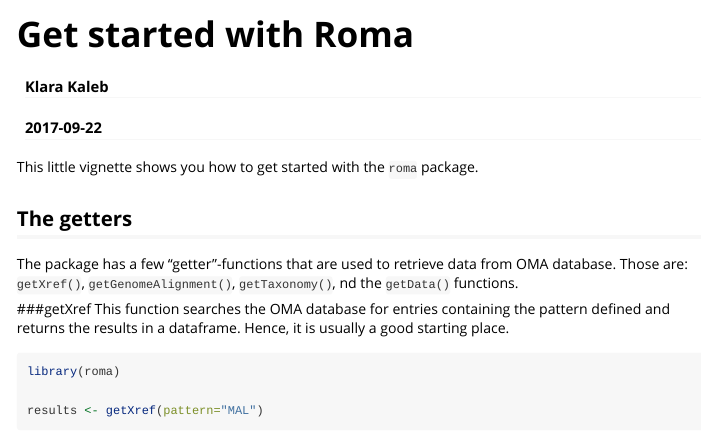
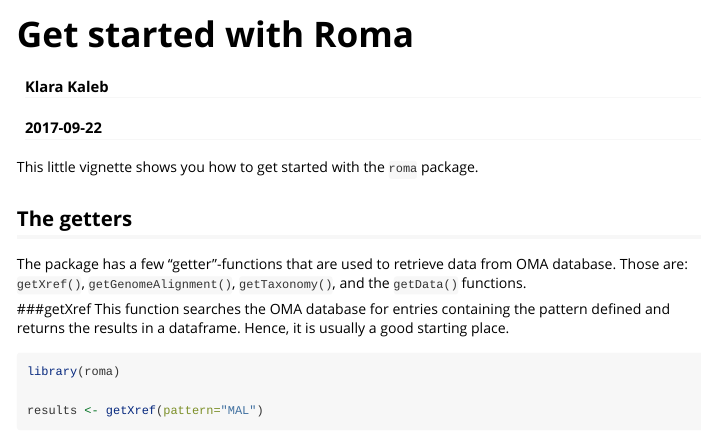
Before and after one commit to DessimozLab/OmaDB, an R Markdown document (vignettes/my-vignette.Rmd): the page in a window 1100 px wide, from its top. Rendered offline with R 4.5, knitr and Pandoc, with nearby package versions; some code elsewhere in the file could not run offline.

Commit message:
second commit

```diff
--- a/vignettes/my-vignette.Rmd
+++ b/vignettes/my-vignette.Rmd
@@ -13,7 +13,7 @@ This little vignette shows you how to get started with the `roma` package.
 
 ## The getters
 The package has a few "getter"-functions that are used to retrieve data from OMA database.
-Those are: `getXref()`, `getGenomeAlignment()`, `getTaxonomy()`, nd the `getData()` functions.
+Those are: `getXref()`, `getGenomeAlignment()`, `getTaxonomy()`, and the `getData()` functions.
 
 ###getXref
 This function searches the OMA database for entries containing the pattern defined and returns the results in a dataframe. Hence, it is usually a good starting place.
```
Also changed, not shown: 1 other file.
